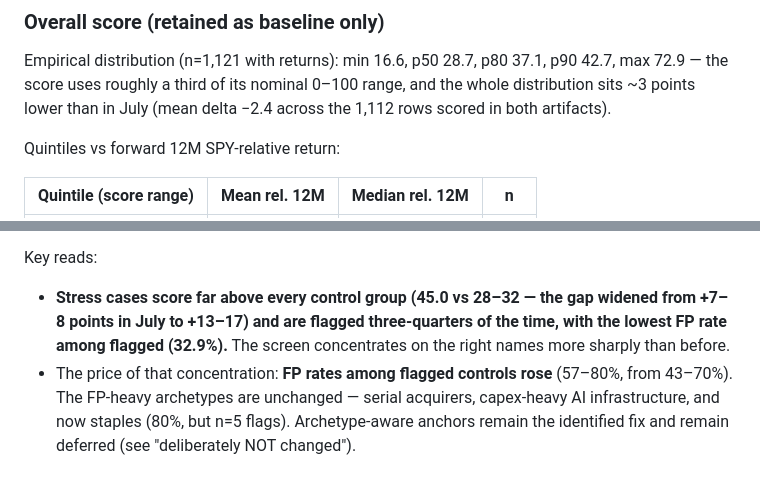
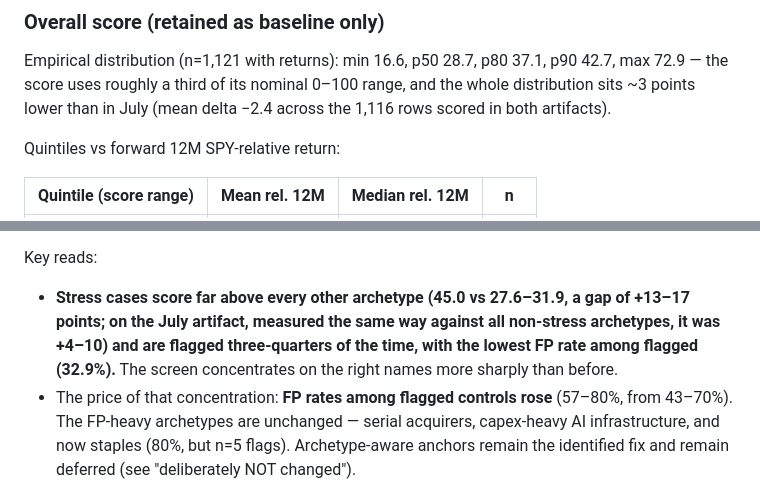
Before and after one commit to sykurtyppi/financial-quality-engine, a Markdown page: docs/calibration_report.md, 2 parts joined by grey strips. Drawn GitHub-style.

Commit message:
docs(calibration): measure the July stress-vs-control gap the same way as the new one
The July report's '+7-8 points' was against the four control_* groups
only; the regenerated figure spans every non-stress archetype. Restated
both on the same basis (+4-10 in July, +13-17 now). Paired-row count for
the mean delta corrected to 1,116.

Co-Authored-By: Claude Fable 5 <noreply@anthropic.com>

```diff
--- a/docs/calibration_report.md
+++ b/docs/calibration_report.md
@@ -74,7 +74,7 @@ the thermometer.
 Empirical distribution (n=1,121 with returns): min 16.6, p50 28.7, p80 37.1,
 p90 42.7, max 72.9 — the score uses roughly a third of its nominal 0–100
 range, and the whole distribution sits ~3 points lower than in July (mean
-delta −2.4 across the 1,112 rows scored in both artifacts).
+delta −2.4 across the 1,116 rows scored in both artifacts).
 
 Quintiles vs forward 12M SPY-relative return:
 
@@ -168,9 +168,10 @@ finding.)
 
 Key reads:
 
-- **Stress cases score far above every control group (45.0 vs 28–32 — the gap
-  widened from +7–8 points in July to +13–17) and are flagged three-quarters
-  of the time, with the lowest FP rate among flagged (32.9%).** The screen
+- **Stress cases score far above every other archetype (45.0 vs 27.6–31.9,
+  a gap of +13–17 points; on the July artifact, measured the same way against
+  all non-stress archetypes, it was +4–10) and are flagged three-quarters of
+  the time, with the lowest FP rate among flagged (32.9%).** The screen
   concentrates on the right names more sharply than before.
 - The price of that concentration: **FP rates among flagged controls rose**
   (57–80%, from 43–70%). The FP-heavy archetypes are unchanged — serial
```
